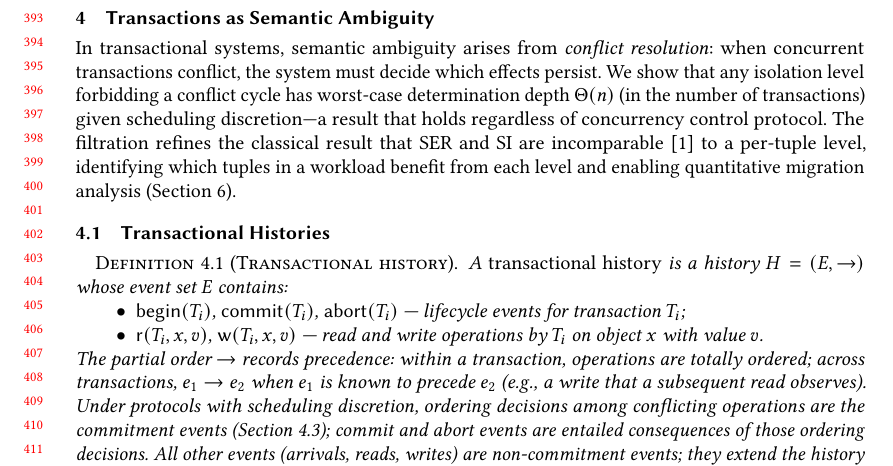
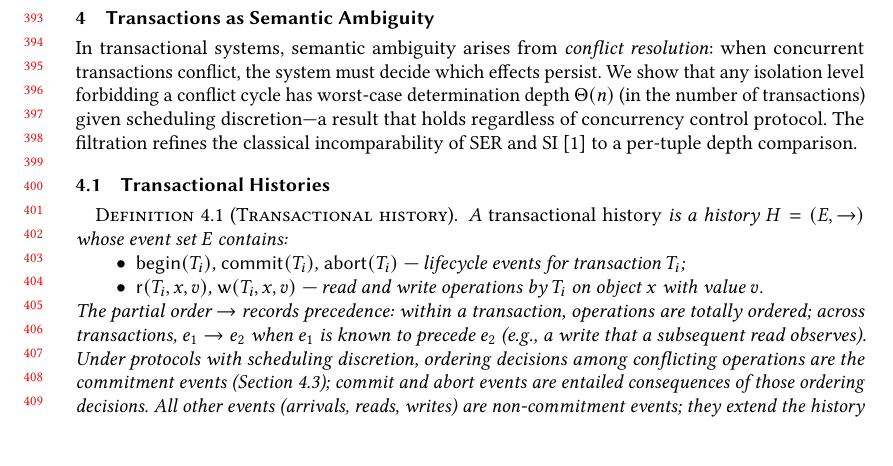
Before and after one commit to jhellerstein/provenance, a LaTeX paper (main.tex): part of page 9 of 37, cut so that both start at the same text, the shorter picture padded with empty space. Compiled offline with pdfLaTeX.

Commit message:
Shorten SER/SI foreshadowing to one line

```diff
--- a/main.tex
+++ b/main.tex
@@ -848,10 +848,8 @@ worst-case determination depth $\Theta(n)$ (in the number of
 transactions) given scheduling
 discretion---a result that holds regardless of concurrency control
 protocol.
-The filtration refines the classical result that SER and SI are
-incomparable~\cite{adya1999weak} to a per-tuple level, identifying
-which tuples in a workload benefit from each level and enabling
-quantitative migration analysis (Section~\ref{sec:bypass}).
+The filtration refines the classical incomparability of SER and
+SI~\cite{adya1999weak} to a per-tuple depth comparison.
 
 \subsection{Transactional Histories}
 
```
